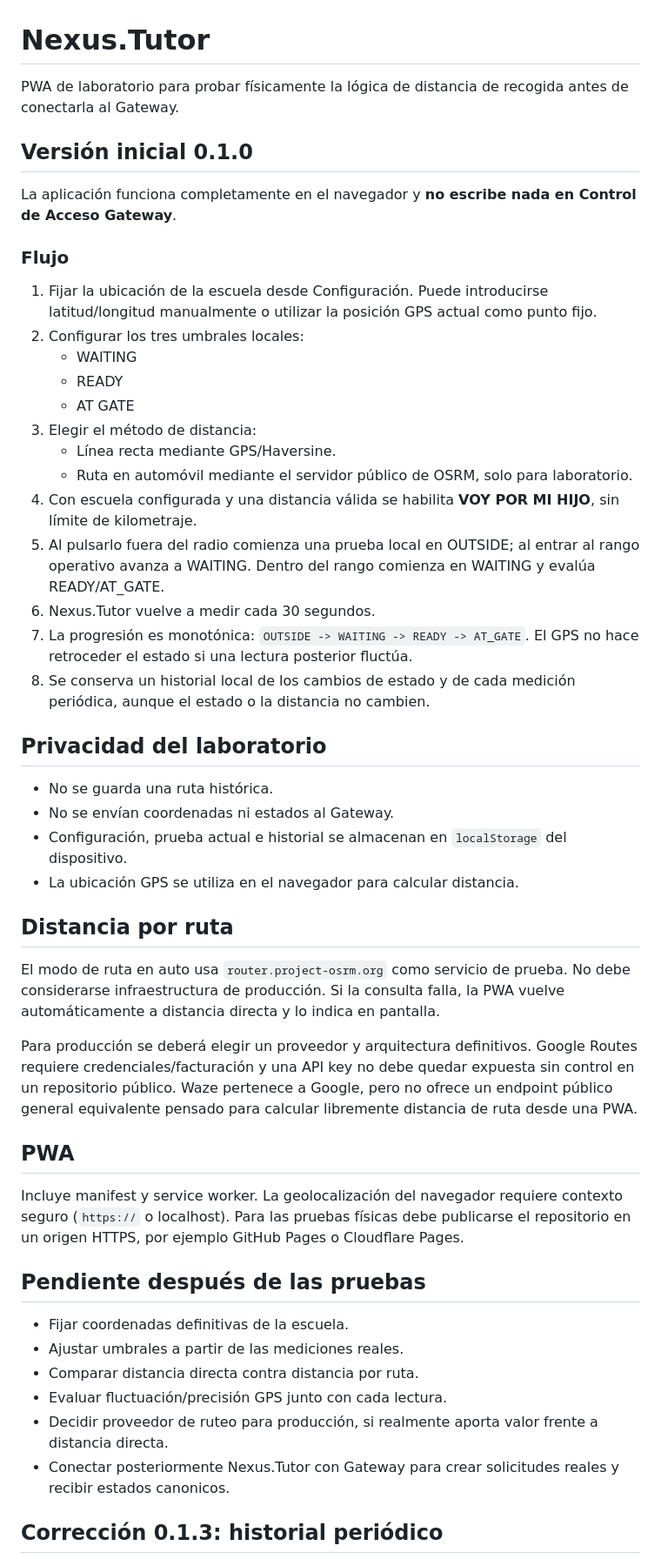
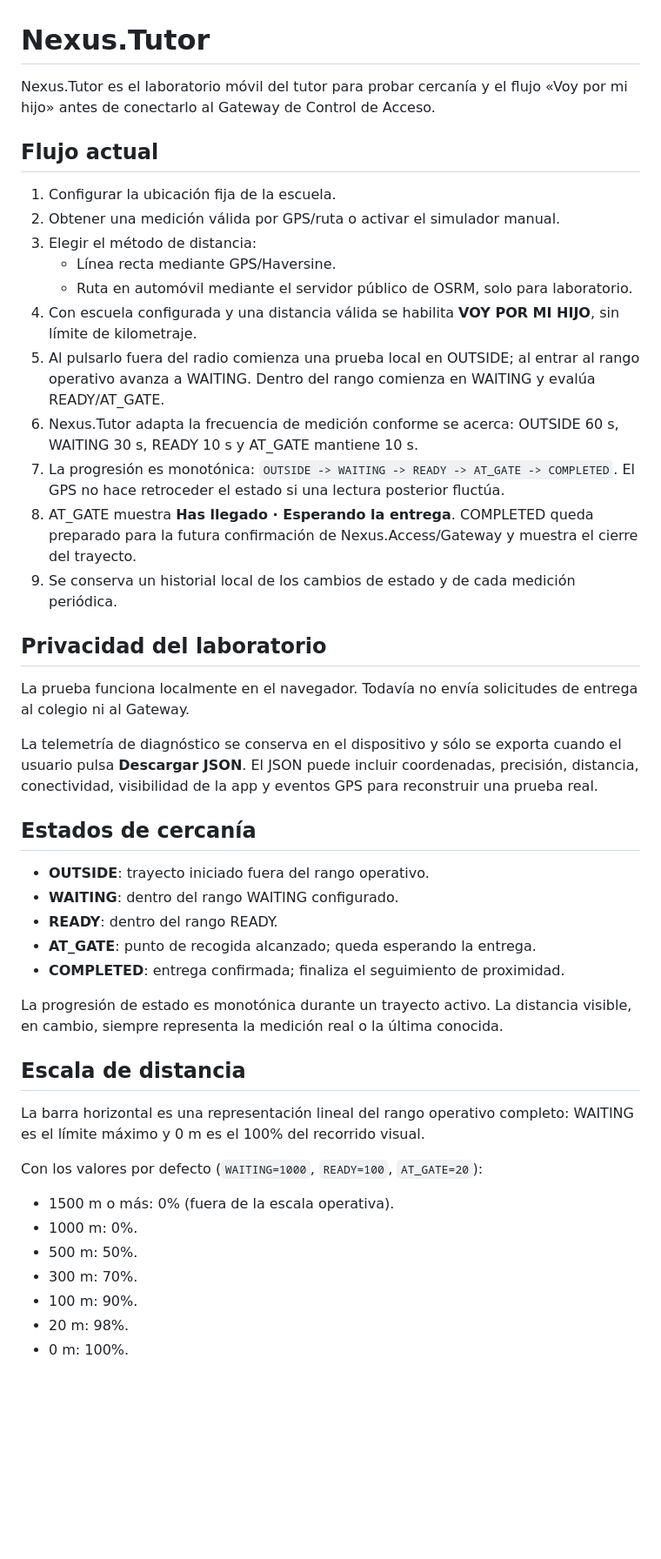
Before and after one commit to fausto4ever/Nexus.Tutor, a Markdown page: README.md, the part around one of its changes. Shown at 87% size. Drawn GitHub-style; blank space fills up the shorter version.

Commit message:
docs: actualizar comportamiento 0.1.6

```diff
--- a/README.md
+++ b/README.md
@@ -1,52 +1,48 @@
 # Nexus.Tutor
 
-PWA de laboratorio para probar físicamente la lógica de distancia de recogida antes de conectarla al Gateway.
+Nexus.Tutor es el laboratorio móvil del tutor para probar cercanía y el flujo «Voy por mi hijo» antes de conectarlo al Gateway de Control de Acceso.
 
-## Versión inicial 0.1.0
+## Flujo actual
 
-La aplicación funciona completamente en el navegador y **no escribe nada en Control de Acceso Gateway**.
-
-### Flujo
-
-1. Fijar la ubicación de la escuela desde Configuración. Puede introducirse latitud/longitud manualmente o utilizar la posición GPS actual como punto fijo.
-2. Configurar los tres umbrales locales:
-   - WAITING
-   - READY
-   - AT GATE
+1. Configurar la ubicación fija de la escuela.
+2. Obtener una medición válida por GPS/ruta o activar el simulador manual.
 3. Elegir el método de distancia:
    - Línea recta mediante GPS/Haversine.
    - Ruta en automóvil mediante el servidor público de OSRM, solo para laboratorio.
 4. Con escuela configurada y una distancia válida se habilita **VOY POR MI HIJO**, sin límite de kilometraje.
 5. Al pulsarlo fuera del radio comienza una prueba local en OUTSIDE; al entrar al rango operativo avanza a WAITING. Dentro del rango comienza en WAITING y evalúa READY/AT_GATE.
-6. Nexus.Tutor vuelve a medir cada 30 segundos.
-7. La progresión es monotónica: `OUTSIDE -> WAITING -> READY -> AT_GATE`. El GPS no hace retroceder el estado si una lectura posterior fluctúa.
-8. Se conserva un historial local de los cambios de estado y de cada medición periódica, aunque el estado o la distancia no cambien.
+6. Nexus.Tutor adapta la frecuencia de medición conforme se acerca: OUTSIDE 60 s, WAITING 30 s, READY 10 s y AT_GATE mantiene 10 s.
+7. La progresión es monotónica: `OUTSIDE -> WAITING -> READY -> AT_GATE -> COMPLETED`. El GPS no hace retroceder el estado si una lectura posterior fluctúa.
+8. AT_GATE muestra **Has llegado · Esperando la entrega**. COMPLETED queda preparado para la futura confirmación de Nexus.Access/Gateway y muestra el cierre del trayecto.
+9. Se conserva un historial local de los cambios de estado y de cada medición periódica.
 
 ## Privacidad del laboratorio
 
-- No se guarda una ruta histórica.
-- No se envían coordenadas ni estados al Gateway.
-- Configuración, prueba actual e historial se almacenan en `localStorage` del dispositivo.
-- La ubicación GPS se utiliza en el navegador para calcular distancia.
+La prueba funciona localmente en el navegador. Todavía no envía solicitudes de entrega al colegio ni al Gateway.
 
-## Distancia por ruta
+La telemetría de diagnóstico se conserva en el dispositivo y sólo se exporta cuando el usuario pulsa **Descargar JSON**. El JSON puede incluir coordenadas, precisión, distancia, conectividad, visibilidad de la app y eventos GPS para reconstruir una prueba real.
 
-El modo de ruta en auto usa `router.project-osrm.org` como servicio de prueba. No debe considerarse infraestructura de producción. Si la consulta falla, la PWA vuelve automáticamente a distancia directa y lo indica en pantalla.
+## Estados de cercanía
 
-Para producción se deberá elegir un proveedor y arquitectura definitivos. Google Routes requiere credenciales/facturación y una API key no debe quedar expuesta sin control en un repositorio público. Waze pertenece a Google, pero no ofrece un endpoint público general equivalente pensado para calcular libremente distancia de ruta desde una PWA.
+- **OUTSIDE**: trayecto iniciado fuera del rango operativo.
+- **WAITING**: dentro del rango WAITING configurado.
+- **READY**: dentro del rango READY.
+- **AT_GATE**: punto de recogida alcanzado; queda esperando la entrega.
+- **COMPLETED**: entrega confirmada; finaliza el seguimiento de proximidad.
 
-## PWA
+La progresión de estado es monotónica durante un trayecto activo. La distancia visible, en cambio, siempre representa la medición real o la última conocida.
 
-Incluye manifest y service worker. La geolocalización del navegador requiere contexto seguro (`https://` o localhost). Para las pruebas físicas debe publicarse el repositorio en un origen HTTPS, por ejemplo GitHub Pages o Cloudflare Pages.
+## Escala de distancia
 
-## Pendiente después de las pruebas
+La barra horizontal es una representación lineal del rango operativo completo: WAITING es el límite máximo y 0 m es el 100% del recorrido visual.
 
-- Fijar coordenadas definitivas de la escuela.
-- Ajustar umbrales a partir de las mediciones reales.
-- Comparar distancia directa contra distancia por ruta.
-- Evaluar fluctuación/precisión GPS junto con cada lectura.
-- Decidir proveedor de ruteo para producción, si realmente aporta valor frente a distancia directa.
-- Conectar posteriormente Nexus.Tutor con Gateway para crear solicitudes reales y recibir estados canonicos.
+Con los valores por defecto (`WAITING=1000`, `READY=100`, `AT_GATE=20`):
 
-## Corrección 0.1.3: historial periódico
+- 1500 m o más: 0% (fuera de la escala operativa).
+- 1000 m: 0%.
+- 500 m: 50%.
+- 300 m: 70%.
+- 100 m: 90%.
+- 20 m: 98%.
+- 0 m: 100%.
 
```
Also changed, not shown: other parts of README.md (+43 -35 lines).
